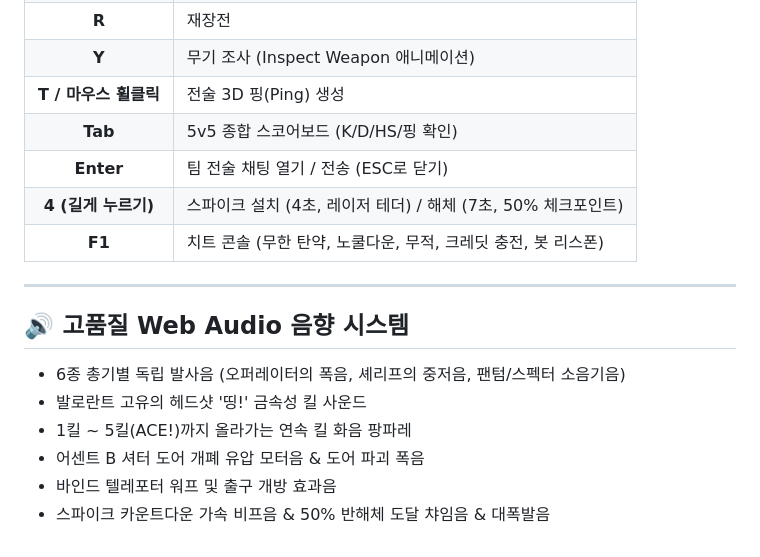
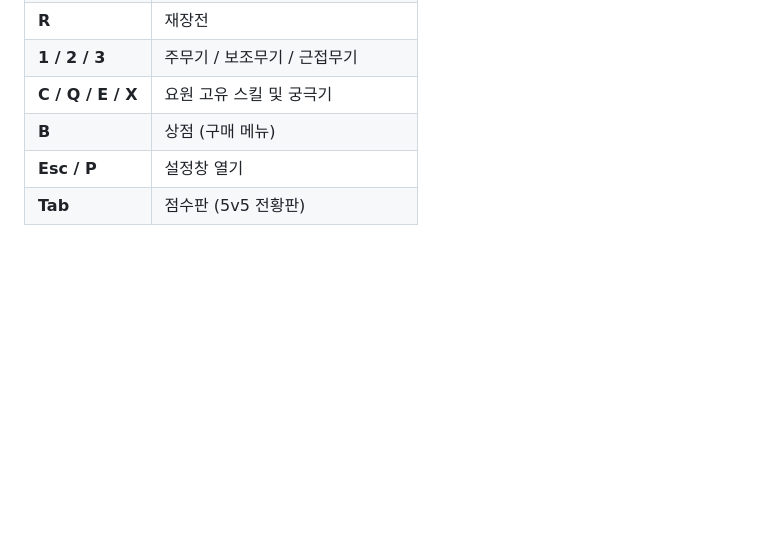
Before and after one commit to Sgh1101/valorant-web, a Markdown page: README.md, the part around one of its changes. Drawn GitHub-style; blank space fills up the shorter version.

Commit message:
Add official README with Netlify and GitHub Pages live URLs

```diff
--- a/README.md
+++ b/README.md
@@ -110,17 +58,6 @@ Three.js 기반 100% 무설치, 브라우저에서 즉시 실행 가능한 발
 | **R** | 재장전 |
-| **Y** | 무기 조사 (Inspect Weapon 애니메이션) |
-| **T / 마우스 휠클릭** | 전술 3D 핑(Ping) 생성 |
-| **Tab** | 5v5 종합 스코어보드 (K/D/HS/핑 확인) |
-| **Enter** | 팀 전술 채팅 열기 / 전송 (ESC로 닫기) |
-| **4 (길게 누르기)** | 스파이크 설치 (4초, 레이저 테더) / 해체 (7초, 50% 체크포인트) |
-| **F1** | 치트 콘솔 (무한 탄약, 노쿨다운, 무적, 크레딧 충전, 봇 리스폰) |
-
----
-
-## 🔊 고품질 Web Audio 음향 시스템
-- 6종 총기별 독립 발사음 (오퍼레이터의 폭음, 셰리프의 중저음, 팬텀/스펙터 소음기음)
-- 발로란트 고유의 헤드샷 '띵!' 금속성 킬 사운드
-- 1킬 ~ 5킬(ACE!)까지 올라가는 연속 킬 화음 팡파레
-- 어센트 B 셔터 도어 개폐 유압 모터음 & 도어 파괴 폭음
-- 바인드 텔레포터 워프 및 출구 개방 효과음
-- 스파이크 카운트다운 가속 비프음 & 50% 반해체 도달 챠임음 & 대폭발음
+| **1 / 2 / 3** | 주무기 / 보조무기 / 근접무기 |
+| **C / Q / E / X** | 요원 고유 스킬 및 궁극기 |
+| **B** | 상점 (구매 메뉴) |
+| **Esc / P** | 설정창 열기 |
+| **Tab** | 점수판 (5v5 전황판) |
```
Also changed, not shown: other parts of README.md (+49 -101 lines).
